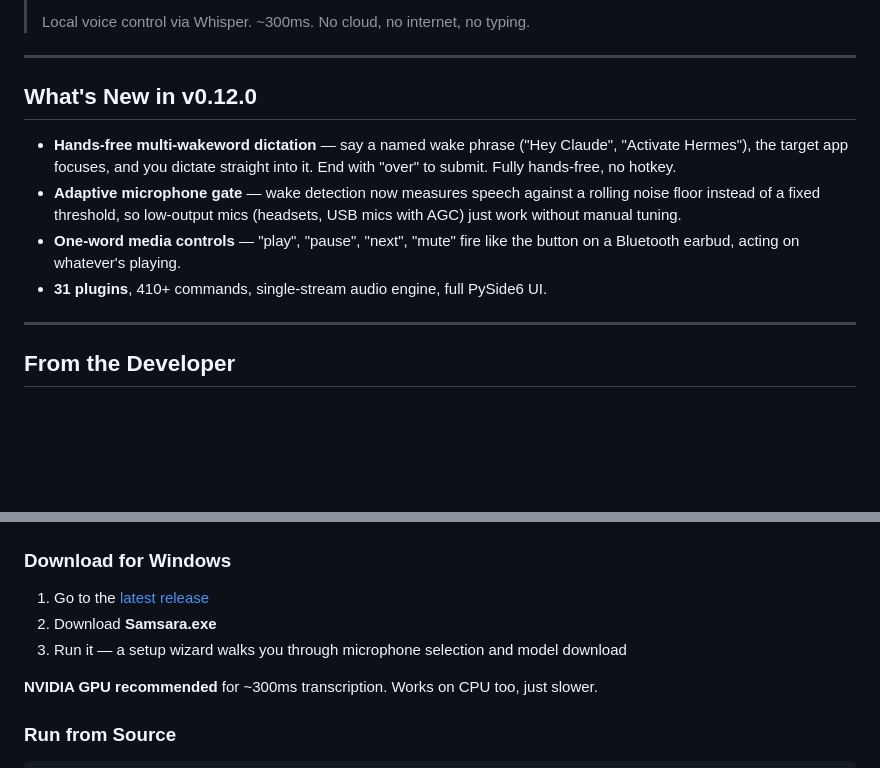
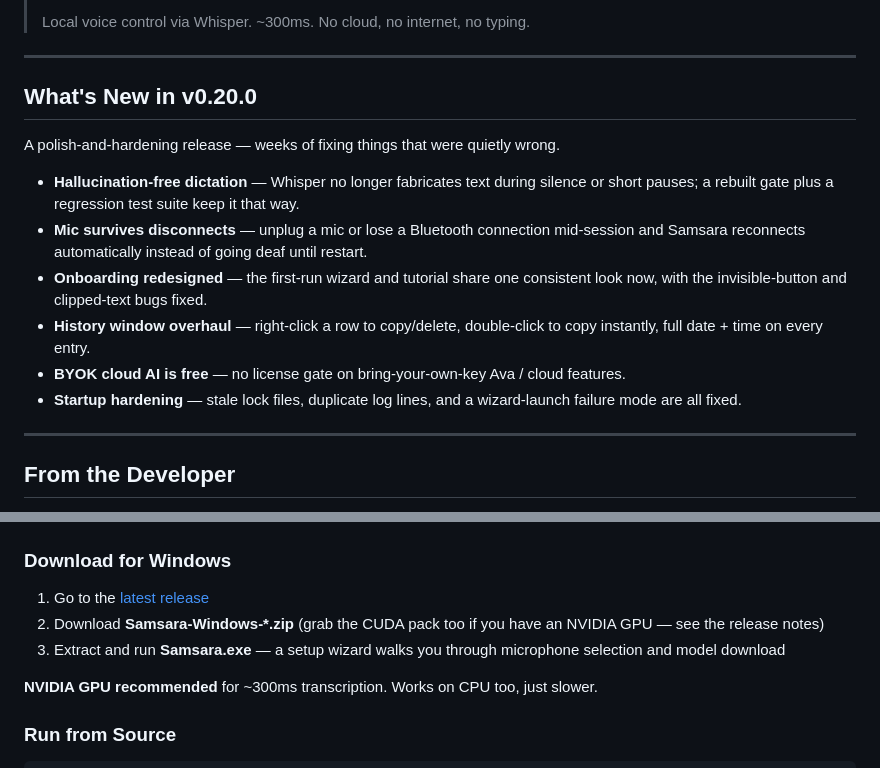
Before and after one commit to Morne-Ingstar/Samsara, a Markdown page: README.md, 2 parts joined by grey strips. GitHub-like rendering; blank space fills up the shorter version.

Commit message:
docs(readme): update What's New to v0.20.0, fix stale download instructions
"What's New" still described v0.12.0's multi-wakeword launch; replaced with
the top user-facing items from the new CHANGELOG.md entry (hallucination
fixes, mic disconnect/reconnect survival, onboarding redesign, history
window overhaul, free BYOK cloud AI, startup hardening).

Also fixes the download instructions, which said "Download Samsara.exe"
directly -- the release ships Samsara-Windows-*.zip (extract to get
Samsara.exe) plus an optional CUDA pack, not a bare executable. Left the
"latest release" link itself untouched since it already points at
/releases/latest rather than a hardcoded version.

```diff
--- a/README.md
+++ b/README.md
@@ -14,12 +14,16 @@
 
 ---
 
-## What's New in v0.12.0
+## What's New in v0.20.0
 
-- **Hands-free multi-wakeword dictation** — say a named wake phrase ("Hey Claude", "Activate Hermes"), the target app focuses, and you dictate straight into it. End with "over" to submit. Fully hands-free, no hotkey.
-- **Adaptive microphone gate** — wake detection now measures speech against a rolling noise floor instead of a fixed threshold, so low-output mics (headsets, USB mics with AGC) just work without manual tuning.
-- **One-word media controls** — "play", "pause", "next", "mute" fire like the button on a Bluetooth earbud, acting on whatever's playing.
-- **31 plugins**, 410+ commands, single-stream audio engine, full PySide6 UI.
+A polish-and-hardening release — weeks of fixing things that were quietly wrong.
+
+- **Hallucination-free dictation** — Whisper no longer fabricates text during silence or short pauses; a rebuilt gate plus a regression test suite keep it that way.
+- **Mic survives disconnects** — unplug a mic or lose a Bluetooth connection mid-session and Samsara reconnects automatically instead of going deaf until restart.
+- **Onboarding redesigned** — the first-run wizard and tutorial share one consistent look now, with the invisible-button and clipped-text bugs fixed.
+- **History window overhaul** — right-click a row to copy/delete, double-click to copy instantly, full date + time on every entry.
+- **BYOK cloud AI is free** — no license gate on bring-your-own-key Ava / cloud features.
+- **Startup hardening** — stale lock files, duplicate log lines, and a wizard-launch failure mode are all fixed.
 
 ---
 
@@ -156,8 +160,8 @@ Ships with 31 plugins including health tracking, voice reminders, alarm manageme
 ### Download for Windows
 
 1. Go to the [latest release](https://github.com/Morne-Ingstar/Samsara/releases/latest)
-2. Download **Samsara.exe**
-3. Run it — a setup wizard walks you through microphone selection and model download
+2. Download **Samsara-Windows-\*.zip** (grab the CUDA pack too if you have an NVIDIA GPU — see the release notes)
+3. Extract and run **Samsara.exe** — a setup wizard walks you through microphone selection and model download
 
 **NVIDIA GPU recommended** for ~300ms transcription. Works on CPU too, just slower.
 
```
